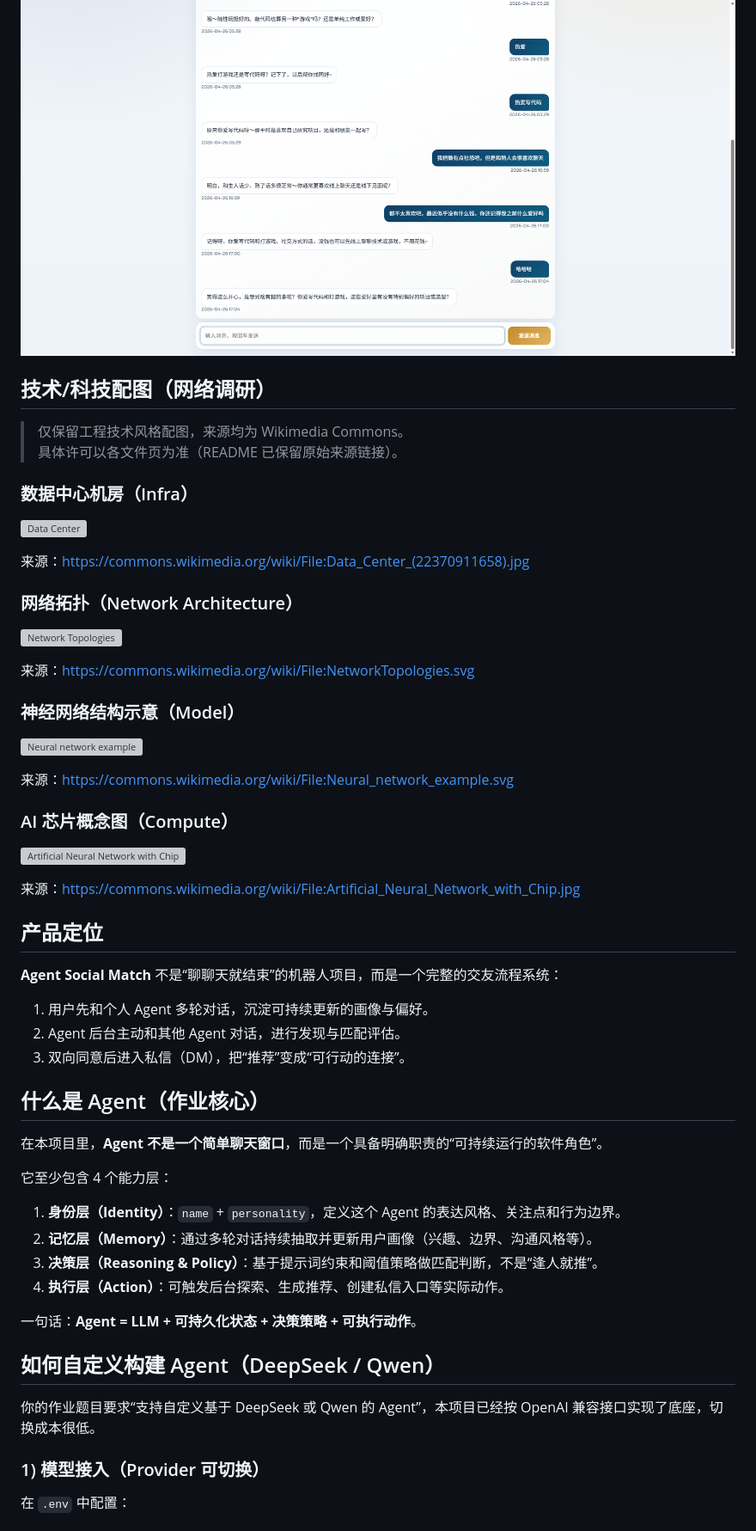
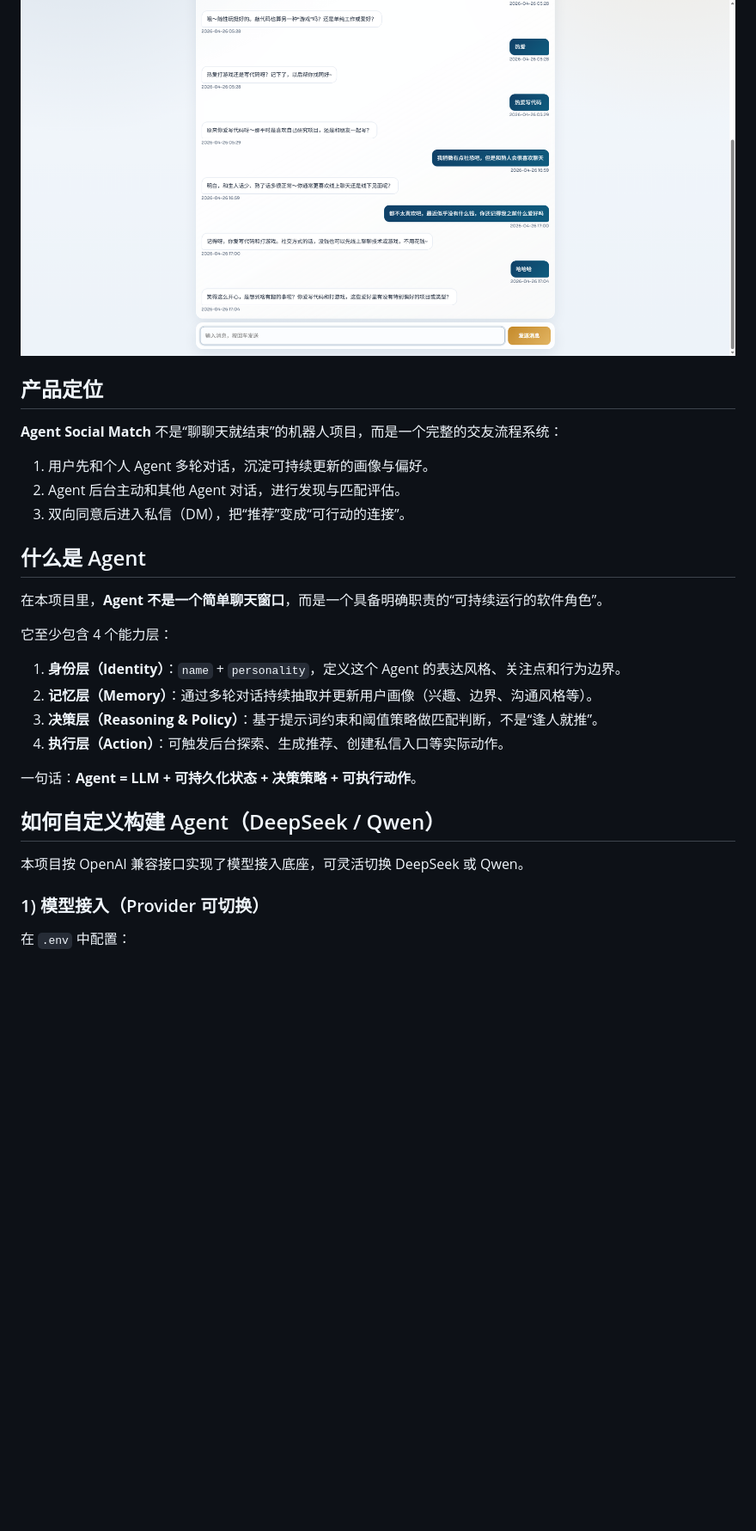
Before and after one commit to zzyss-marker/agent-social-match, a Markdown page: README.md, the part around one of its changes. Shown at 86% size. Rendered like a GitHub page; blank space fills up the shorter version; grey boxes are pictures that could not be loaded.

Commit message:
Clean README wording and remove external tech image section

```diff
--- a/README.md
+++ b/README.md
@@ -35,35 +35,6 @@
 
 ![Agent 聊天页](./assets/readme/chat_agent.png)
 
-## 技术/科技配图（网络调研）
-
-> 仅保留工程技术风格配图，来源均为 Wikimedia Commons。
-> 具体许可以各文件页为准（README 已保留原始来源链接）。
-
-### 数据中心机房（Infra）
-
-![Data Center](https://commons.wikimedia.org/wiki/Special:FilePath/Data%20Center%20%2822370911658%29.jpg)
-
-来源：<https://commons.wikimedia.org/wiki/File:Data_Center_(22370911658).jpg>
-
-### 网络拓扑（Network Architecture）
-
-![Network Topologies](https://commons.wikimedia.org/wiki/Special:FilePath/NetworkTopologies.svg)
-
-来源：<https://commons.wikimedia.org/wiki/File:NetworkTopologies.svg>
-
-### 神经网络结构示意（Model）
-
-![Neural network example](https://commons.wikimedia.org/wiki/Special:FilePath/Neural%20network%20example.svg)
-
-来源：<https://commons.wikimedia.org/wiki/File:Neural_network_example.svg>
-
-### AI 芯片概念图（Compute）
-
-![Artificial Neural Network with Chip](https://commons.wikimedia.org/wiki/Special:FilePath/Artificial_Neural_Network_with_Chip.jpg)
-
-来源：<https://commons.wikimedia.org/wiki/File:Artificial_Neural_Network_with_Chip.jpg>
-
 ## 产品定位
 
 **Agent Social Match** 不是“聊聊天就结束”的机器人项目，而是一个完整的交友流程系统：
@@ -72,7 +43,7 @@
 2. Agent 后台主动和其他 Agent 对话，进行发现与匹配评估。
 3. 双向同意后进入私信（DM），把“推荐”变成“可行动的连接”。
 
-## 什么是 Agent（作业核心）
+## 什么是 Agent
 
 在本项目里，**Agent 不是一个简单聊天窗口**，而是一个具备明确职责的“可持续运行的软件角色”。
 
@@ -87,7 +58,7 @@
 
 ## 如何自定义构建 Agent（DeepSeek / Qwen）
 
-你的作业题目要求“支持自定义基于 DeepSeek 或 Qwen 的 Agent”，本项目已经按 OpenAI 兼容接口实现了底座，切换成本很低。
+本项目按 OpenAI 兼容接口实现了模型接入底座，可灵活切换 DeepSeek 或 Qwen。
 
 ### 1) 模型接入（Provider 可切换）
 
```
Also changed, not shown: other parts of README.md (+2 -2 lines).
